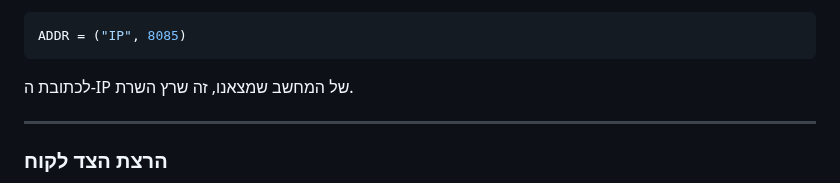
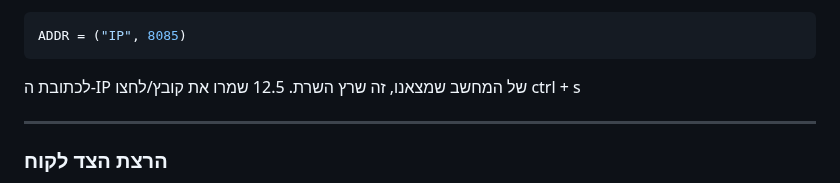
Before and after one commit to Kingman199/projct, a Markdown page: README_HE.md, the part around the change. GitHub-like rendering.

````diff
--- a/README_HE.md
+++ b/README_HE.md
@@ -94,6 +94,7 @@ py Main.py
  ADDR = ("IP", 8085)
  ```
  לכתובת ה-IP של המחשב שמצאנו, זה שרץ השרת.
+12.5 שמרו את קובץ/לחצו ctrl + s
 
 ---
 
````
